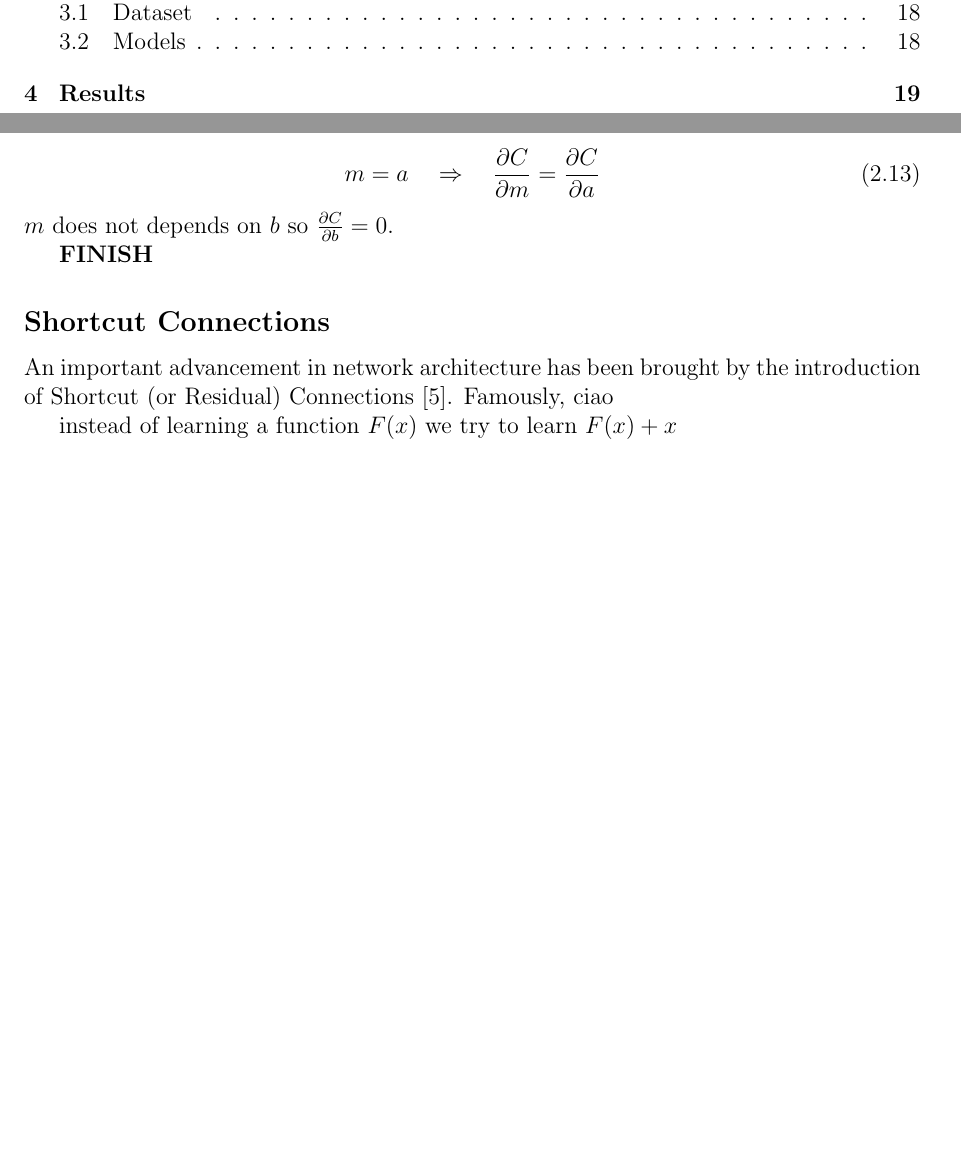
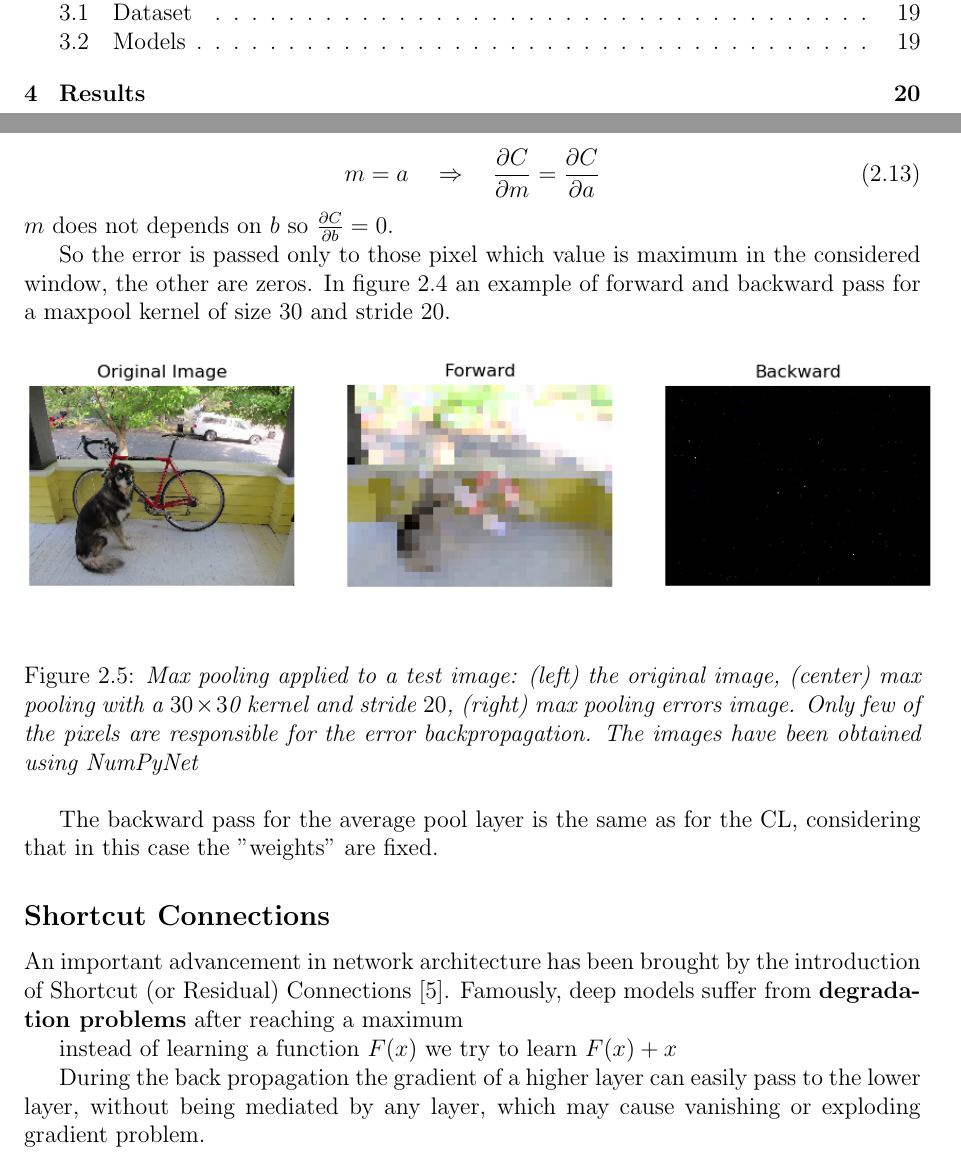
Before and after one commit to Mat092/MasterThesis, a LaTeX thesis (tesi.tex): two parts of pages 3 and 18 of 21 before the commit and two parts of pages 3 and 18 of 22 after it, joined at a grey line, cut so that both start at the same text, the shorter picture padded with empty space. Compiled offline with pdfLaTeX.

Commit message:
minor update today

```diff
--- a/tesi.tex
+++ b/tesi.tex
@@ -593,15 +593,28 @@ If $a > b$ we have :
 \end{equation}
 $m$ does not depends on $b$ so $\frac{\partial C}{\partial b} = 0$.
 
-{\bf FINISH}
+So the error is passed only to those pixel which value is maximum in the considered window, the other are zeros.
+In figure \ref{fig:maxpool:ex} an example of forward and backward pass for a maxpool kernel of size 30 and stride 20.
+
+\begin{figure}[h]
+ \centering
+ \includegraphics[scale=0.53]{./images/maxpool_30_20.png}
+ \label{fig:maxpool:ex}
+ \caption{\it Max pooling applied to a test image: (left) the original image, (center) max pooling with a $30 \times 3$0 kernel and stride $20$, (right) max pooling errors image. Only few of the pixels are responsible for the error backpropagation.
+ The images have been obtained using NumPyNet}
+\end{figure}
+
+The backward pass for the average pool layer is the same as for the CL, considering that in this case the "weights" are fixed.
 
 % According to \cite{nopool}, it is possible to build models exclusively out of convolutional layers without the need for pooling and reach state-of-the art performances
 
 \subsection*{Shortcut Connections}
 
-An important advancement in network architecture has been brought by the introduction of Shortcut (or Residual) Connections \cite{residual}. Famously, ciao
+An important advancement in network architecture has been brought by the introduction of Shortcut (or Residual) Connections \cite{residual}. Famously, deep models suffer from {\bf degradation problems} after reaching a maximum
 
 instead of learning a function $F(x)$ we try to learn $F(x) + x$
+
+During the back propagation the gradient of a higher layer can easily pass to the lower layer, without being mediated by any layer, which may cause vanishing or exploding gradient problem.
 
 \subsection*{Pixel Shuffle}
 \subsection*{Batch Normalization}
```
Also changed, not shown: images/maxpool_30_20.png (added).
